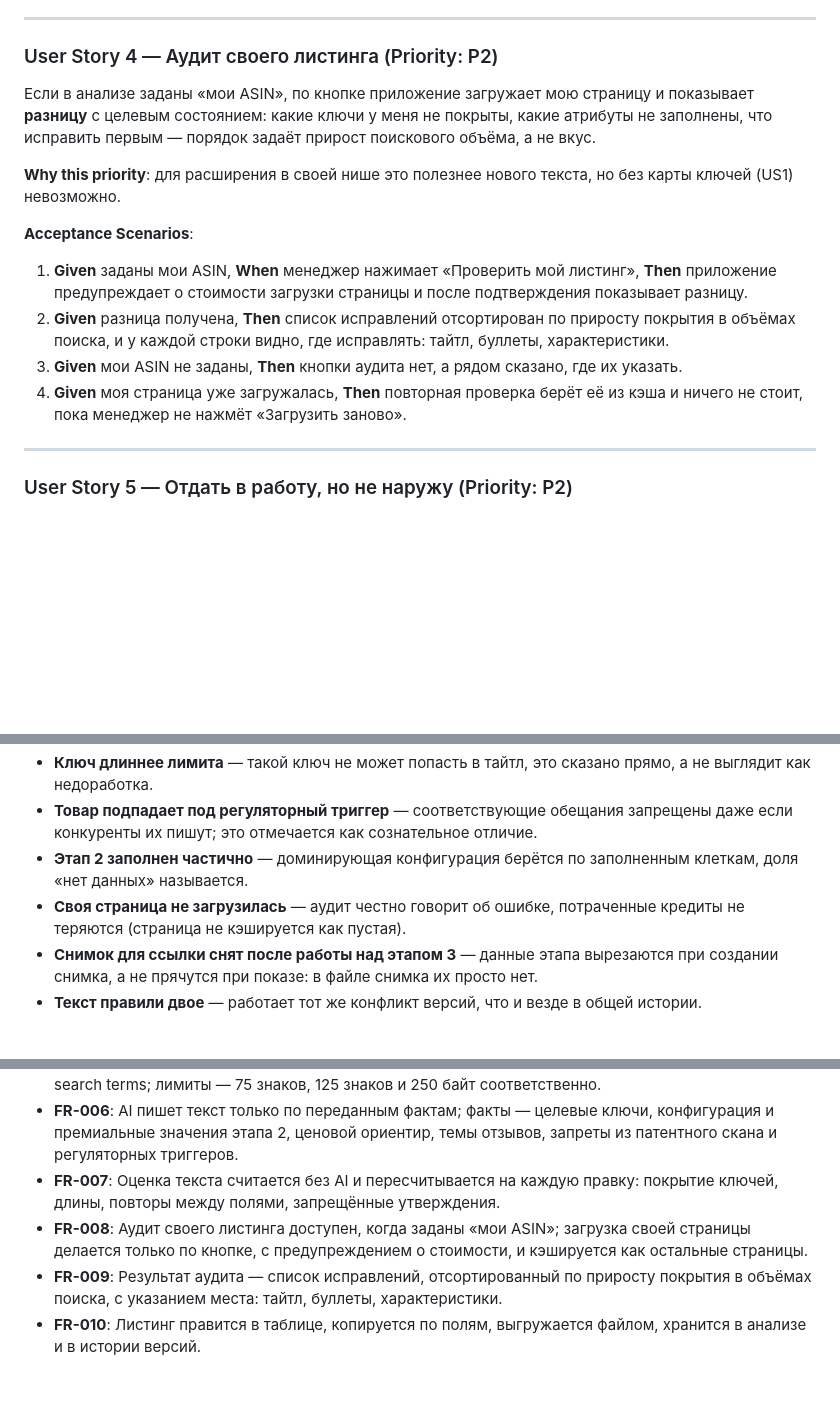
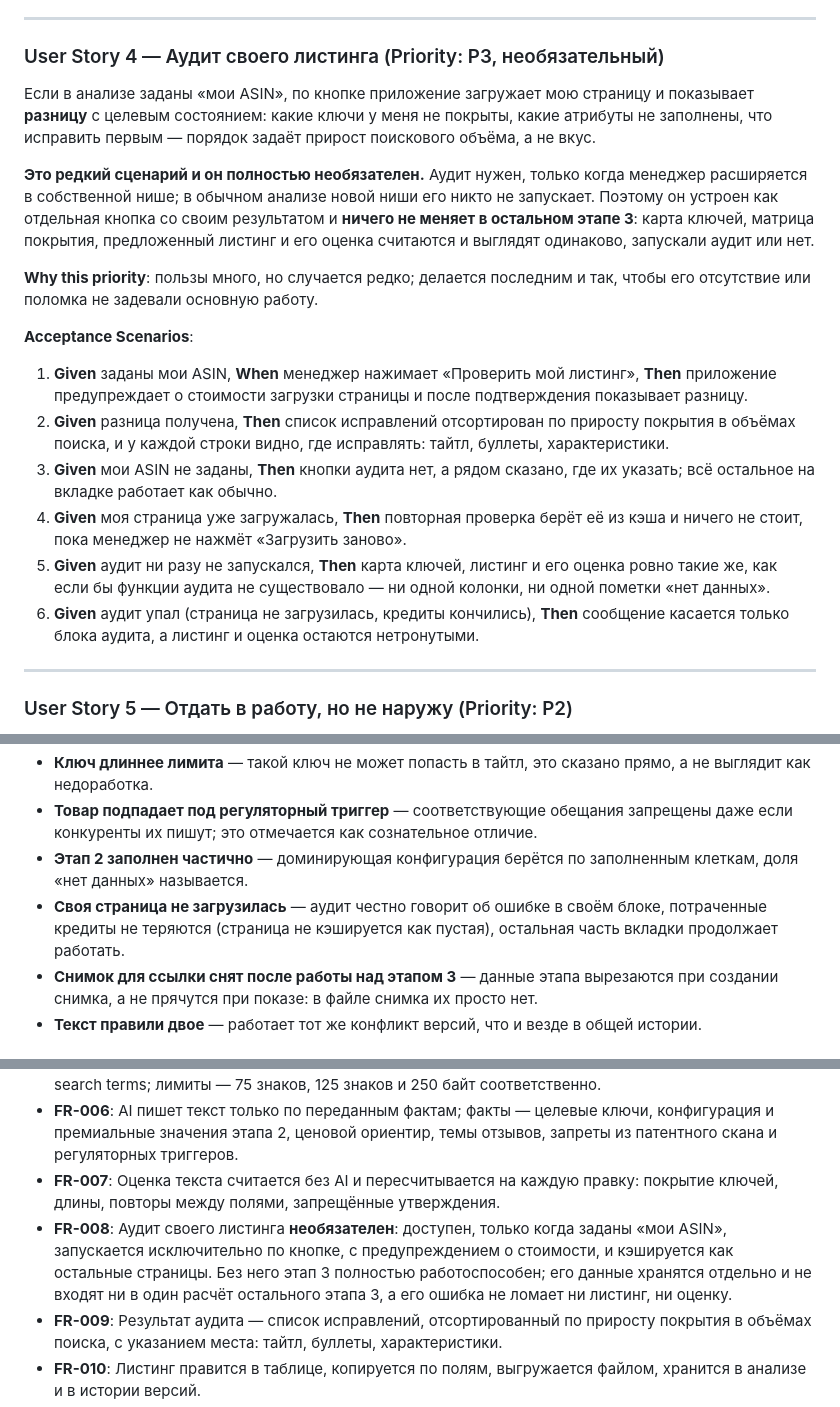
Before and after one commit to Combivir1988/fba-launch-evaluator, a Markdown page: specs/017-stage3-seo-listing/spec.md, 3 parts joined by grey strips. GitHub-like rendering; blank space fills up the shorter version.

Commit message:
docs(spec 017): аудит своего листинга — редкий и необязательный
Он нужен, только когда менеджер расширяется в своей нише, поэтому вынесен
в отдельную ветку: своя кнопка, свой результат, свой блок. Карта ключей,
матрица покрытия, листинг и оценка считаются одинаково — запускали аудит
или нет; его ошибка не трогает остальное.

Приоритет P3, делается последним. Добавлен SC-008: расчёт без аудита и с
аудитом даёт одинаковые ключи, матрицу и оценку.

Co-Authored-By: Claude Opus 5 (1M context) <noreply@anthropic.com>

```diff
--- a/specs/017-stage3-seo-listing/spec.md
+++ b/specs/017-stage3-seo-listing/spec.md
@@ -64,18 +64,22 @@
 
 ---
 
-### User Story 4 — Аудит своего листинга (Priority: P2)
+### User Story 4 — Аудит своего листинга (Priority: P3, необязательный)
 
 Если в анализе заданы «мои ASIN», по кнопке приложение загружает мою страницу и показывает **разницу** с целевым состоянием: какие ключи у меня не покрыты, какие атрибуты не заполнены, что исправить первым — порядок задаёт прирост поискового объёма, а не вкус.
 
-**Why this priority**: для расширения в своей нише это полезнее нового текста, но без карты ключей (US1) невозможно.
+**Это редкий сценарий и он полностью необязателен.** Аудит нужен, только когда менеджер расширяется в собственной нише; в обычном анализе новой ниши его никто не запускает. Поэтому он устроен как отдельная кнопка со своим результатом и **ничего не меняет в остальном этапе 3**: карта ключей, матрица покрытия, предложенный листинг и его оценка считаются и выглядят одинаково, запускали аудит или нет.
+
+**Why this priority**: пользы много, но случается редко; делается последним и так, чтобы его отсутствие или поломка не задевали основную работу.
 
 **Acceptance Scenarios**:
 
 1. **Given** заданы мои ASIN, **When** менеджер нажимает «Проверить мой листинг», **Then** приложение предупреждает о стоимости загрузки страницы и после подтверждения показывает разницу.
 2. **Given** разница получена, **Then** список исправлений отсортирован по приросту покрытия в объёмах поиска, и у каждой строки видно, где исправлять: тайтл, буллеты, характеристики.
-3. **Given** мои ASIN не заданы, **Then** кнопки аудита нет, а рядом сказано, где их указать.
+3. **Given** мои ASIN не заданы, **Then** кнопки аудита нет, а рядом сказано, где их указать; всё остальное на вкладке работает как обычно.
 4. **Given** моя страница уже загружалась, **Then** повторная проверка берёт её из кэша и ничего не стоит, пока менеджер не нажмёт «Загрузить заново».
+5. **Given** аудит ни разу не запускался, **Then** карта ключей, листинг и его оценка ровно такие же, как если бы функции аудита не существовало — ни одной колонки, ни одной пометки «нет данных».
+6. **Given** аудит упал (страница не загрузилась, кредиты кончились), **Then** сообщение касается только блока аудита, а листинг и оценка остаются нетронутыми.
 
 ---
 
@@ -98,7 +102,7 @@
 - **Ключ длиннее лимита** — такой ключ не может попасть в тайтл, это сказано прямо, а не выглядит как недоработка.
 - **Товар подпадает под регуляторный триггер** — соответствующие обещания запрещены даже если конкуренты их пишут; это отмечается как сознательное отличие.
 - **Этап 2 заполнен частично** — доминирующая конфигурация берётся по заполненным клеткам, доля «нет данных» называется.
-- **Своя страница не загрузилась** — аудит честно говорит об ошибке, потраченные кредиты не теряются (страница не кэшируется как пустая).
+- **Своя страница не загрузилась** — аудит честно говорит об ошибке в своём блоке, потраченные кредиты не теряются (страница не кэшируется как пустая), остальная часть вкладки продолжает работать.
 - **Снимок для ссылки снят после работы над этапом 3** — данные этапа вырезаются при создании снимка, а не прячутся при показе: в файле снимка их просто нет.
 - **Текст правили двое** — работает тот же конфликт версий, что и везде в общей истории.
 
@@ -113,7 +117,7 @@
 - **FR-005**: Предложенный листинг содержит тайтл, Item Highlights, 5 буллетов, описание и backend search terms; лимиты — 75 знаков, 125 знаков и 250 байт соответственно.
 - **FR-006**: AI пишет текст только по переданным фактам; факты — целевые ключи, конфигурация и премиальные значения этапа 2, ценовой ориентир, темы отзывов, запреты из патентного скана и регуляторных триггеров.
 - **FR-007**: Оценка текста считается без AI и пересчитывается на каждую правку: покрытие ключей, длины, повторы между полями, запрещённые утверждения.
-- **FR-008**: Аудит своего листинга доступен, когда заданы «мои ASIN»; загрузка своей страницы делается только по кнопке, с предупреждением о стоимости, и кэшируется как остальные страницы.
+- **FR-008**: Аудит своего листинга **необязателен**: доступен, только когда заданы «мои ASIN», запускается исключительно по кнопке, с предупреждением о стоимости, и кэшируется как остальные страницы. Без него этап 3 полностью работоспособен; его данные хранятся отдельно и не входят ни в один расчёт остального этапа 3, а его ошибка не ломает ни листинг, ни оценку.
 - **FR-009**: Результат аудита — список исправлений, отсортированный по приросту покрытия в объёмах поиска, с указанием места: тайтл, буллеты, характеристики.
 - **FR-010**: Листинг правится в таблице, копируется по полям, выгружается файлом, хранится в анализе и в истории версий.
 - **FR-011**: **Весь этап 3 — внутренний.** Ни сама вкладка, ни карта ключей, ни матрица покрытия, ни текст листинга, ни аудит не попадают ни в публичную ссылку, ни в скачанный автономный HTML — в них вкладки просто нет, и в снимке нет её данных. Это строже, чем у этапа 2, где из ссылки убирается только ТЗ, а диаграммы и таблица видны.
```
Also changed, not shown: other parts of specs/017-stage3-seo-listing/spec.md (+1 -0 lines), specs/017-stage3-seo-listing/plan.md (+4 -1 lines).
